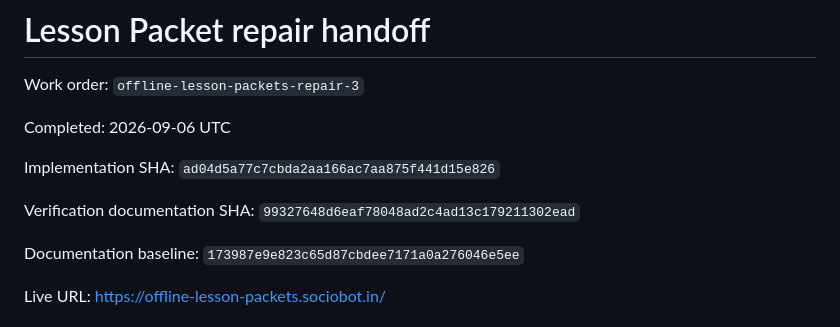
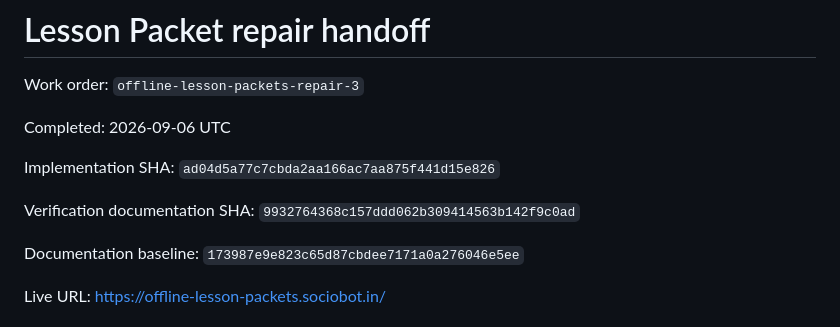
Before and after one commit to B-Divyesh/sf-offline-lesson-packets, a Markdown page: .factory/handoff.md, the part around the change. Drawn GitHub-style.

Commit message:
docs: correct repair report revision

```diff
--- a/.factory/handoff.md
+++ b/.factory/handoff.md
@@ -6,7 +6,7 @@ Completed: 2026-09-06 UTC
 
 Implementation SHA: `ad04d5a77c7cbda2aa166ac7aa875f441d15e826`
 
-Verification documentation SHA: `99327648d6eaf78048ad2c4ad13c179211302ead`
+Verification documentation SHA: `9932764368c157ddd062b309414563b142f9c0ad`
 
 Documentation baseline: `173987e9e823c65d87cbdee7171a0a276046e5ee`
 
```
